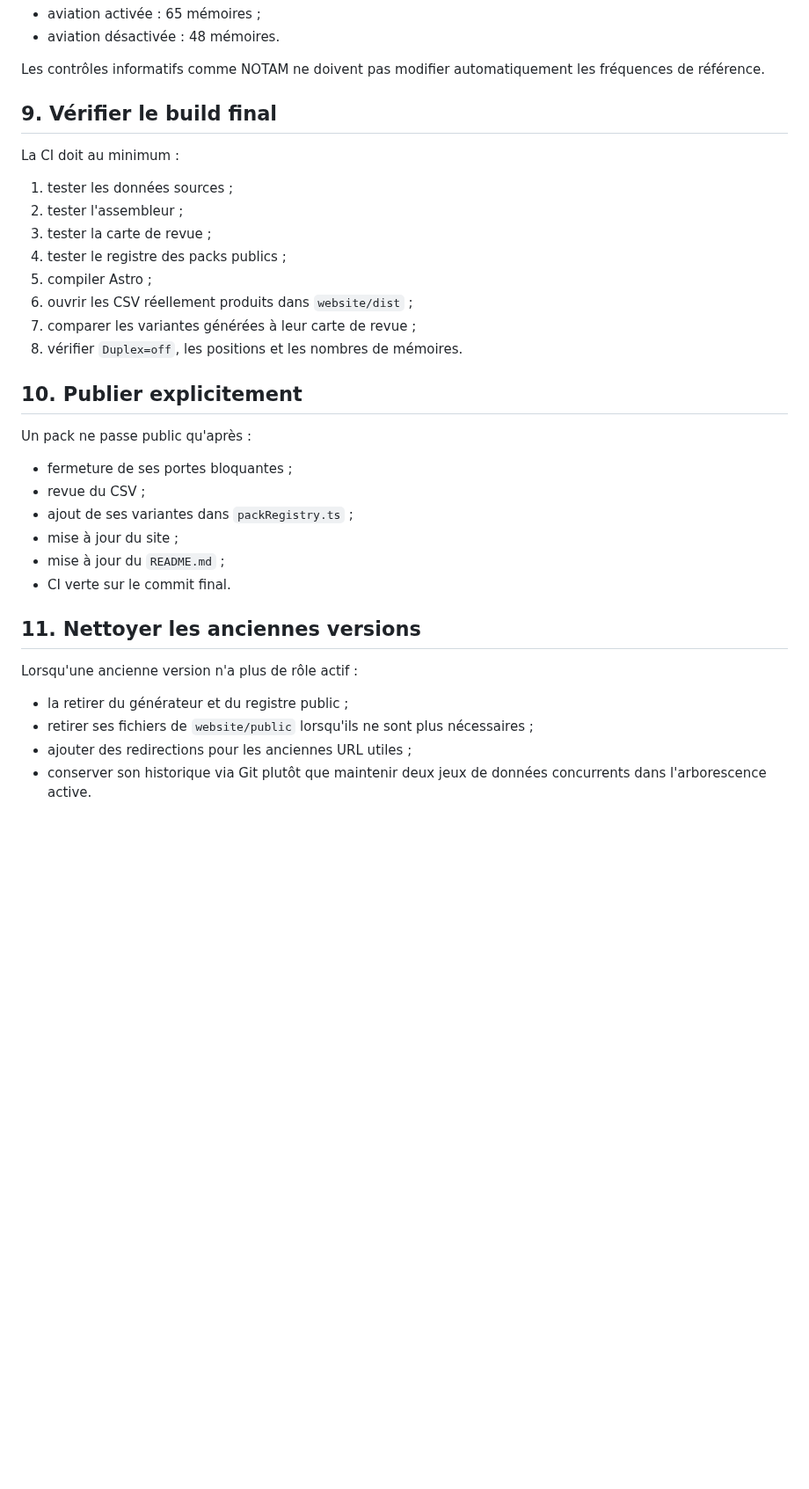
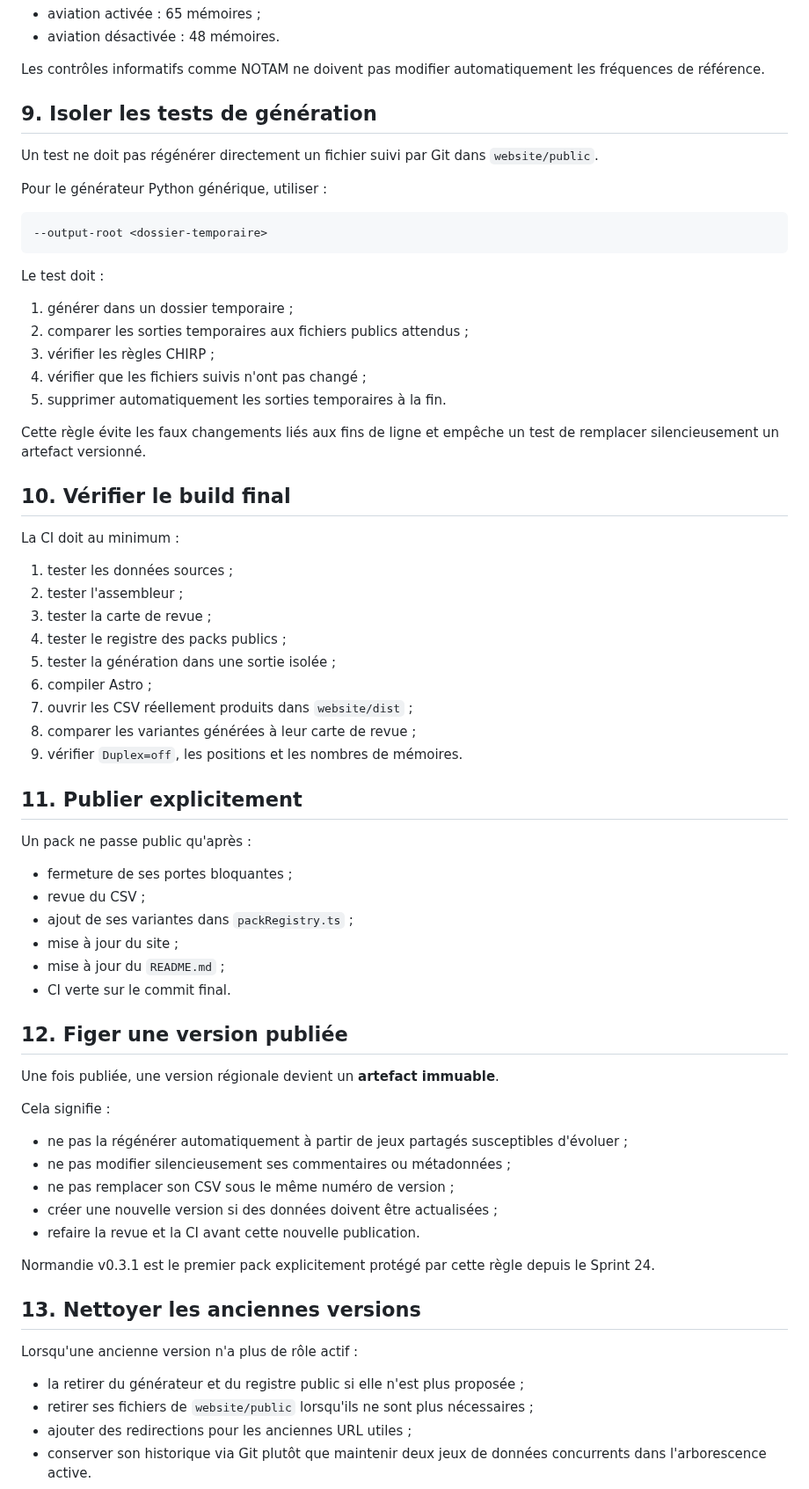
Before and after one commit to b2techstudio/radiopack-france, a Markdown page: REGIONAL-PACK-WORKFLOW.md, the part around one of its changes. Shown at 88% size. Drawn GitHub-style; blank space fills up the shorter version.

Commit message:
Document immutable published packs and isolated tests

````diff
--- a/REGIONAL-PACK-WORKFLOW.md
+++ b/REGIONAL-PACK-WORKFLOW.md
@@ -123,7 +125,27 @@ Exemple Annecy :
 
 Les contrôles informatifs comme NOTAM ne doivent pas modifier automatiquement les fréquences de référence.
 
-## 9. Vérifier le build final
+## 9. Isoler les tests de génération
+
+Un test ne doit pas régénérer directement un fichier suivi par Git dans `website/public`.
+
+Pour le générateur Python générique, utiliser :
+
+```text
+--output-root <dossier-temporaire>
+```
+
+Le test doit :
+
+1. générer dans un dossier temporaire ;
+2. comparer les sorties temporaires aux fichiers publics attendus ;
+3. vérifier les règles CHIRP ;
+4. vérifier que les fichiers suivis n'ont pas changé ;
+5. supprimer automatiquement les sorties temporaires à la fin.
+
+Cette règle évite les faux changements liés aux fins de ligne et empêche un test de remplacer silencieusement un artefact versionné.
+
+## 10. Vérifier le build final
 
 La CI doit au minimum :
 
@@ -131,12 +153,13 @@ La CI doit au minimum :
 2. tester l'assembleur ;
 3. tester la carte de revue ;
 4. tester le registre des packs publics ;
-5. compiler Astro ;
-6. ouvrir les CSV réellement produits dans `website/dist` ;
-7. comparer les variantes générées à leur carte de revue ;
-8. vérifier `Duplex=off`, les positions et les nombres de mémoires.
+5. tester la génération dans une sortie isolée ;
+6. compiler Astro ;
+7. ouvrir les CSV réellement produits dans `website/dist` ;
+8. comparer les variantes générées à leur carte de revue ;
+9. vérifier `Duplex=off`, les positions et les nombres de mémoires.
 
-## 10. Publier explicitement
+## 11. Publier explicitement
 
 Un pack ne passe public qu'après :
 
@@ -147,11 +170,25 @@ Un pack ne passe public qu'après :
 - mise à jour du `README.md` ;
 - CI verte sur le commit final.
 
-## 11. Nettoyer les anciennes versions
+## 12. Figer une version publiée
+
+Une fois publiée, une version régionale devient un **artefact immuable**.
+
+Cela signifie :
+
+- ne pas la régénérer automatiquement à partir de jeux partagés susceptibles d'évoluer ;
+- ne pas modifier silencieusement ses commentaires ou métadonnées ;
+- ne pas remplacer son CSV sous le même numéro de version ;
+- créer une nouvelle version si des données doivent être actualisées ;
+- refaire la revue et la CI avant cette nouvelle publication.
+
+Normandie v0.3.1 est le premier pack explicitement protégé par cette règle depuis le Sprint 24.
+
+## 13. Nettoyer les anciennes versions
 
 Lorsqu'une ancienne version n'a plus de rôle actif :
 
-- la retirer du générateur et du registre public ;
+- la retirer du générateur et du registre public si elle n'est plus proposée ;
 - retirer ses fichiers de `website/public` lorsqu'ils ne sont plus nécessaires ;
 - ajouter des redirections pour les anciennes URL utiles ;
 - conserver son historique via Git plutôt que maintenir deux jeux de données concurrents dans l'arborescence active.
````
Also changed, not shown: other parts of REGIONAL-PACK-WORKFLOW.md (+2 -0 lines).
